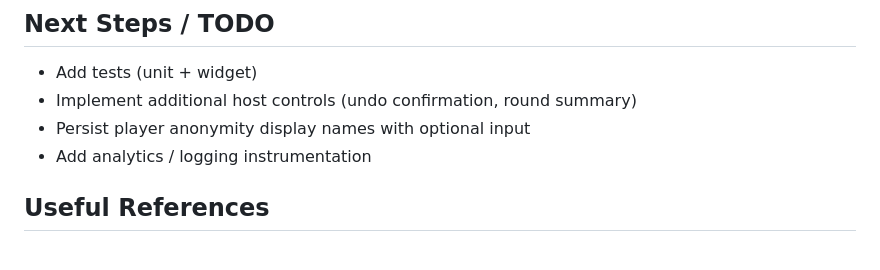
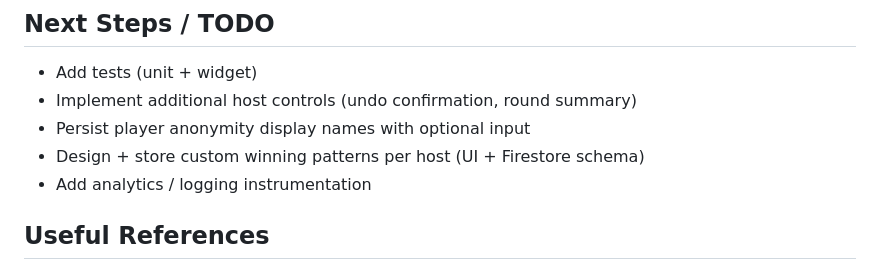
Before and after one commit to adennis42/bingoIRL, a Markdown page: README.md, the part around the change. Drawn GitHub-style.

Commit message:
updated readme with next step

```diff
--- a/README.md
+++ b/README.md
@@ -78,6 +78,7 @@ flutter run
 - Add tests (unit + widget)
 - Implement additional host controls (undo confirmation, round summary)
 - Persist player anonymity display names with optional input
+- Design + store custom winning patterns per host (UI + Firestore schema)
 - Add analytics / logging instrumentation
 
 ## Useful References
```
